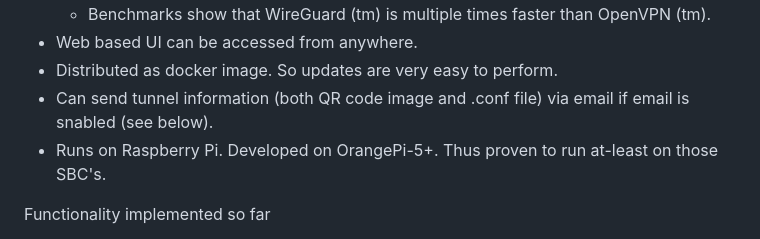
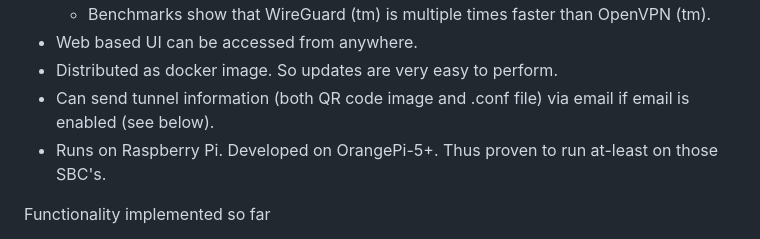
Before and after one commit to vijaygill/wg-ui-plus, a Markdown page: README.md, the part around the change. Rendered like a GitHub page.

Commit message:
Fix typo in README regarding email functionality

```diff
--- a/README.md
+++ b/README.md
@@ -34,7 +34,7 @@ The database is just a SQLite file, so taking a backup is as easy as copying a f
   * Benchmarks show that WireGuard (tm) is multiple times faster than OpenVPN (tm).
 * Web based UI can be accessed from anywhere.
 * Distributed as docker image. So updates are very easy to perform.
-* Can send tunnel information (both QR code image and .conf file) via email if email is snabled (see below).
+* Can send tunnel information (both QR code image and .conf file) via email if email is enabled (see below).
 * Runs on Raspberry Pi. Developed on OrangePi-5+. Thus proven to run at-least on those SBC's.
 
 Functionality implemented so far
```
